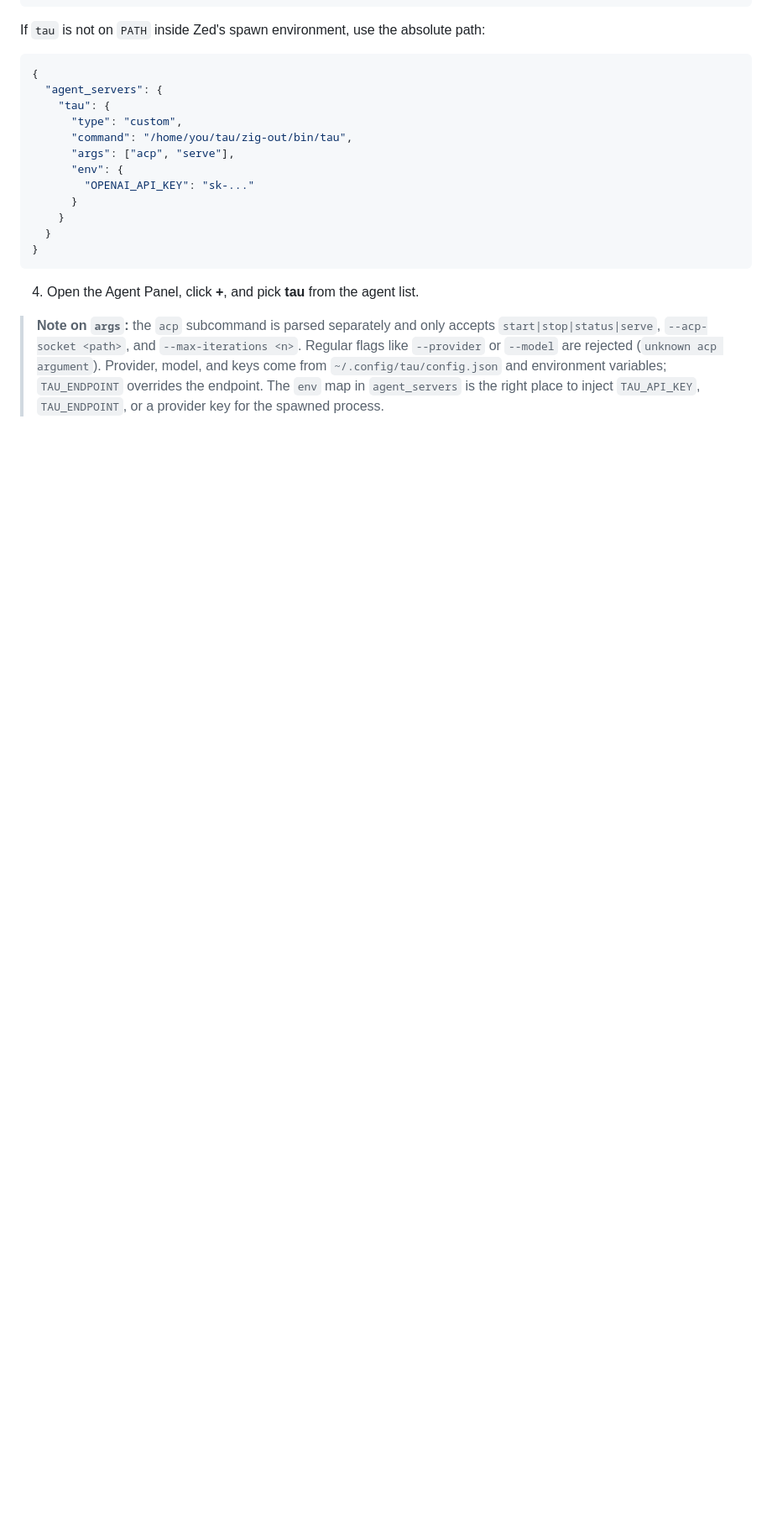
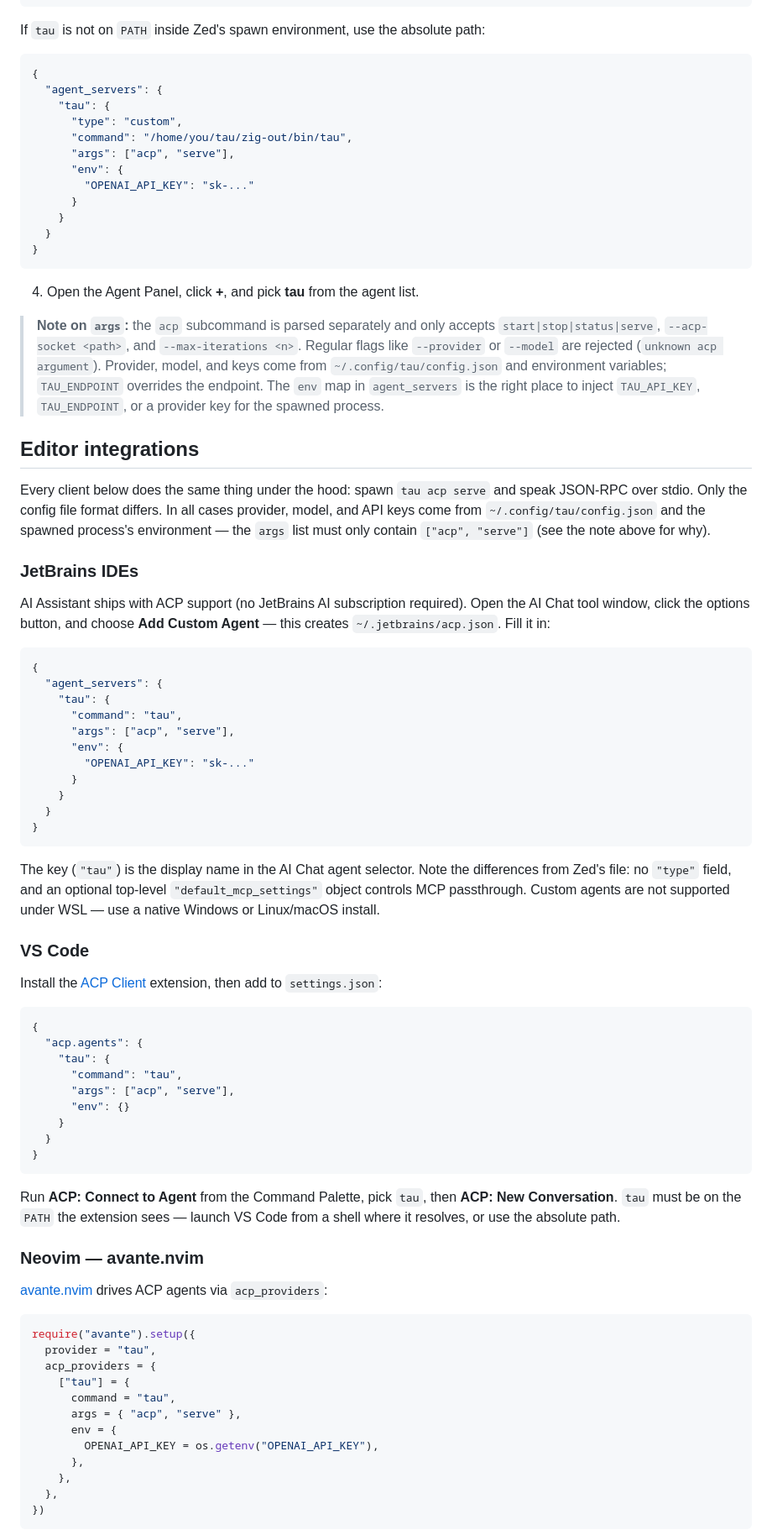
Before and after one commit to javimosch/tau, a Markdown page: docs/acp.md, the part around one of its changes. Shown at 84% size. Drawn GitHub-style; blank space fills up the shorter version.

````diff
--- a/docs/acp.md
+++ b/docs/acp.md
@@ -63,3 +63,77 @@ If `tau` is not on `PATH` inside Zed's spawn environment, use the absolute path:
 > the endpoint. The `env` map in `agent_servers` is the right place to inject
 > `TAU_API_KEY`, `TAU_ENDPOINT`, or a provider key for the spawned process.
 
+## Editor integrations
+
+Every client below does the same thing under the hood: spawn `tau acp serve`
+and speak JSON-RPC over stdio. Only the config file format differs. In all
+cases provider, model, and API keys come from `~/.config/tau/config.json` and
+the spawned process's environment — the `args` list must only contain
+`["acp", "serve"]` (see the note above for why).
+
+### JetBrains IDEs
+
+AI Assistant ships with ACP support (no JetBrains AI subscription required).
+Open the AI Chat tool window, click the options button, and choose **Add
+Custom Agent** — this creates `~/.jetbrains/acp.json`. Fill it in:
+
+```json
+{
+  "agent_servers": {
+    "tau": {
+      "command": "tau",
+      "args": ["acp", "serve"],
+      "env": {
+        "OPENAI_API_KEY": "sk-..."
+      }
+    }
+  }
+}
+```
+
+The key (`"tau"`) is the display name in the AI Chat agent selector. Note the
+differences from Zed's file: no `"type"` field, and an optional top-level
+`"default_mcp_settings"` object controls MCP passthrough. Custom agents are
+not supported under WSL — use a native Windows or Linux/macOS install.
+
+### VS Code
+
+Install the [ACP Client](https://marketplace.visualstudio.com/items?itemName=formulahendry.acp-client)
+extension, then add to `settings.json`:
+
+```json
+{
+  "acp.agents": {
+    "tau": {
+      "command": "tau",
+      "args": ["acp", "serve"],
+      "env": {}
+    }
+  }
+}
+```
+
+Run **ACP: Connect to Agent** from the Command Palette, pick `tau`, then
+**ACP: New Conversation**. `tau` must be on the `PATH` the extension sees —
+launch VS Code from a shell where it resolves, or use the absolute path.
+
+### Neovim — avante.nvim
+
+[avante.nvim](https://github.com/yetone/avante.nvim) drives ACP agents via
+`acp_providers`:
+
+```lua
+require("avante").setup({
+  provider = "tau",
+  acp_providers = {
+    ["tau"] = {
+      command = "tau",
+      args = { "acp", "serve" },
+      env = {
+        OPENAI_API_KEY = os.getenv("OPENAI_API_KEY"),
+      },
+    },
+  },
+})
+```
+
````
Also changed, not shown: other parts of docs/acp.md (+98 -1 lines), CHANGELOG.md (+3 -1 lines).
